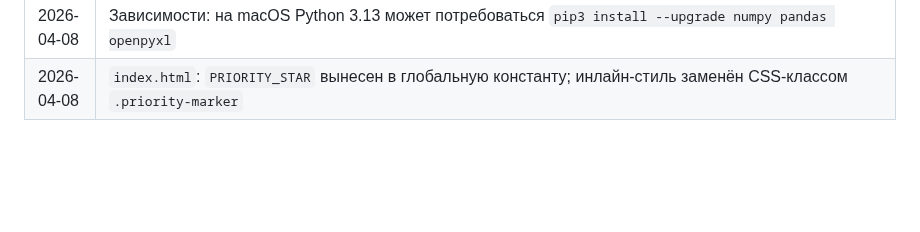
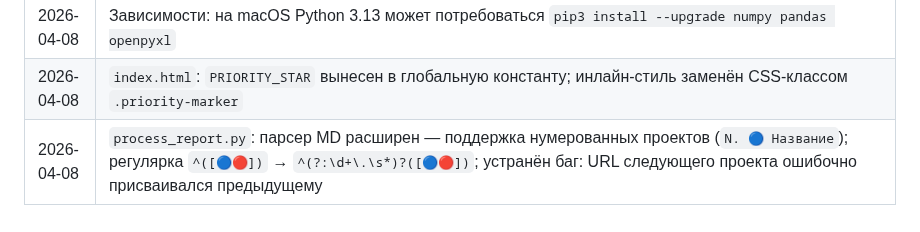
Before and after one commit to VASEN/transformation-dashboard, a Markdown page: CLAUDE.md, the part around the change. Rendered like a GitHub page; blank space fills up the shorter version.

Commit message:
docs: обновление CLAUDE.md по итогам сессии 2026-04-08
- process_report.py: поддержка нумерованных проектов (N. 🔵)

https://claude.ai/code/session_01M3ExuVMx6FVq2ta6a9BBdn

```diff
--- a/CLAUDE.md
+++ b/CLAUDE.md
@@ -302,3 +302,4 @@ python3 process_report.py ОТЧЕТ_01_04.md --data data.json  # явный п
 | 2026-04-08 | `index.html`: маркер `★` (`var(--warn)`) для приоритетных проектов (`is_priority: true`) в `renderProjTable`, `renderFullProjTable`, `populateDetailSelect` |
 | 2026-04-08 | Зависимости: на macOS Python 3.13 может потребоваться `pip3 install --upgrade numpy pandas openpyxl` |
 | 2026-04-08 | `index.html`: `PRIORITY_STAR` вынесен в глобальную константу; инлайн-стиль заменён CSS-классом `.priority-marker` |
+| 2026-04-08 | `process_report.py`: парсер MD расширен — поддержка нумерованных проектов (`N. 🔵 Название`); регулярка `^([🔵🔴])` → `^(?:\d+\.\s*)?([🔵🔴])`; устранён баг: URL следующего проекта ошибочно присваивался предыдущему |
```
